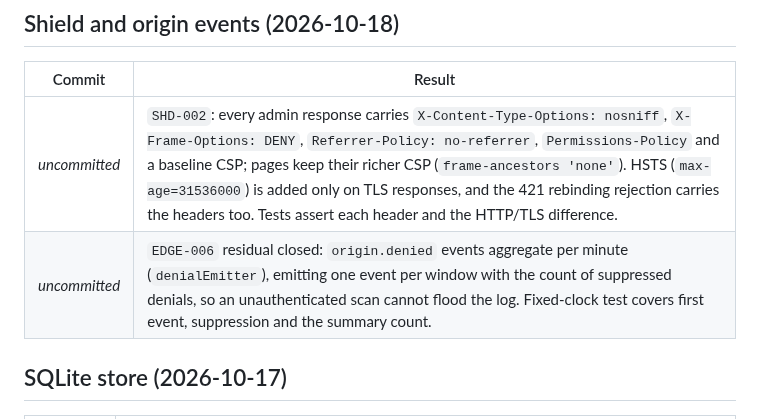
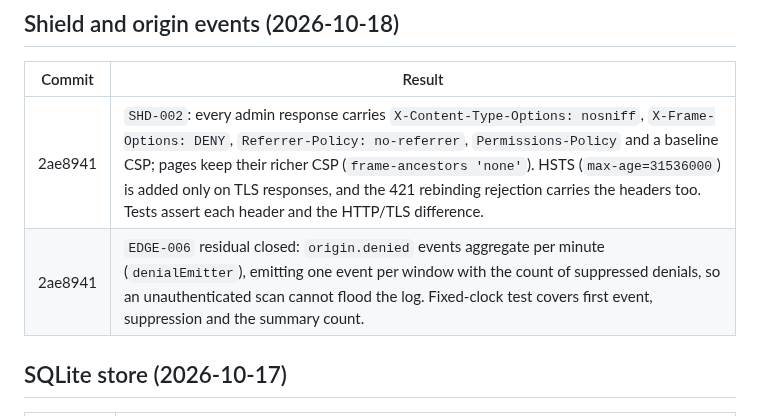
Before and after one commit to ozal-project/ozal, a Markdown page: docs/IMPLEMENTED.md, the part around the change. Rendered like a GitHub page.

Commit message:
Record SHD-002 commit in IMPLEMENTED.md

```diff
--- a/docs/IMPLEMENTED.md
+++ b/docs/IMPLEMENTED.md
@@ -372,8 +372,8 @@ site was changed. Credentials and restart-safe deployment remain in `EDGE-001`.
 
 | Commit | Result |
 |---|---|
-| _uncommitted_ | `SHD-002`: every admin response carries `X-Content-Type-Options: nosniff`, `X-Frame-Options: DENY`, `Referrer-Policy: no-referrer`, `Permissions-Policy` and a baseline CSP; pages keep their richer CSP (`frame-ancestors 'none'`). HSTS (`max-age=31536000`) is added only on TLS responses, and the 421 rebinding rejection carries the headers too. Tests assert each header and the HTTP/TLS difference. |
-| _uncommitted_ | `EDGE-006` residual closed: `origin.denied` events aggregate per minute (`denialEmitter`), emitting one event per window with the count of suppressed denials, so an unauthenticated scan cannot flood the log. Fixed-clock test covers first event, suppression and the summary count. |
+| 2ae8941 | `SHD-002`: every admin response carries `X-Content-Type-Options: nosniff`, `X-Frame-Options: DENY`, `Referrer-Policy: no-referrer`, `Permissions-Policy` and a baseline CSP; pages keep their richer CSP (`frame-ancestors 'none'`). HSTS (`max-age=31536000`) is added only on TLS responses, and the 421 rebinding rejection carries the headers too. Tests assert each header and the HTTP/TLS difference. |
+| 2ae8941 | `EDGE-006` residual closed: `origin.denied` events aggregate per minute (`denialEmitter`), emitting one event per window with the count of suppressed denials, so an unauthenticated scan cannot flood the log. Fixed-clock test covers first event, suppression and the summary count. |
 
 ## SQLite store (2026-10-17)
 
```
